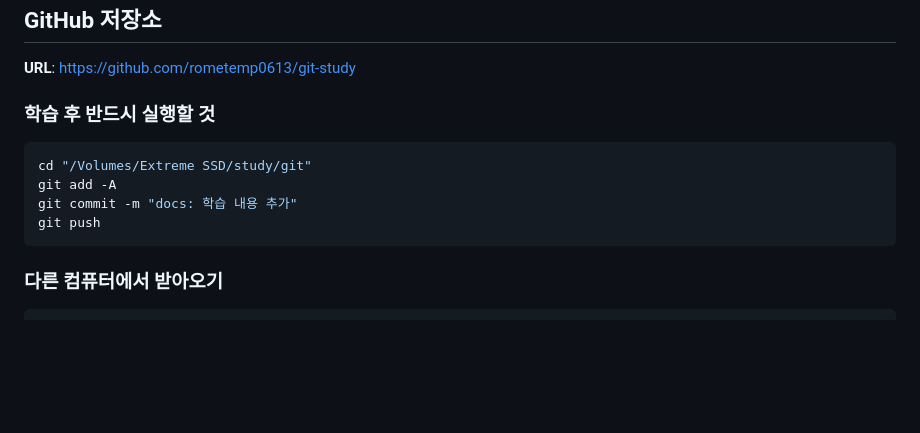
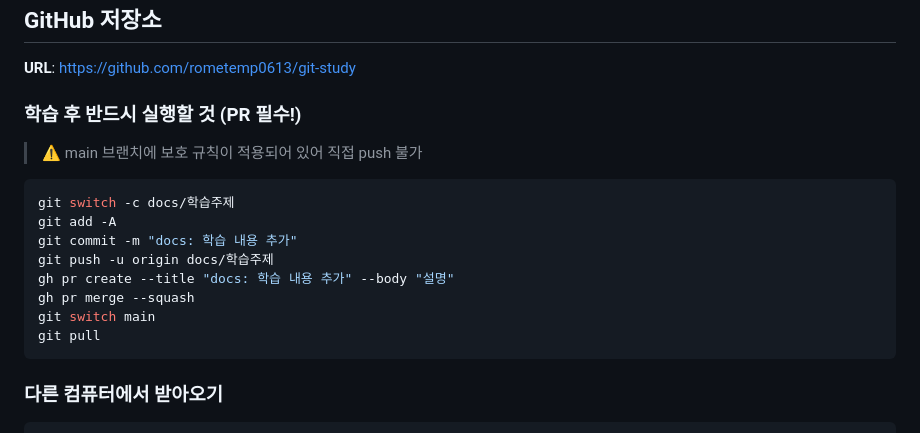
Before and after one commit to rometemp0613/git-study, a Markdown page: README.md, the part around the change. Rendered like a GitHub page; blank space fills up the shorter version.

Commit message:
docs: main 브랜치 보호 규칙 안내 추가 (#8)
Co-authored-by: rometemp0613 <rometemp0613@users.noreply.github.com>

````diff
--- a/README.md
+++ b/README.md
@@ -170,13 +170,19 @@ study/git/
 
 **URL**: https://github.com/rometemp0613/git-study
 
-### 학습 후 반드시 실행할 것
+### 학습 후 반드시 실행할 것 (PR 필수!)
+
+> ⚠️ main 브랜치에 보호 규칙이 적용되어 있어 직접 push 불가
 
 ```bash
-cd "/Volumes/Extreme SSD/study/git"
+git switch -c docs/학습주제
 git add -A
 git commit -m "docs: 학습 내용 추가"
-git push
+git push -u origin docs/학습주제
+gh pr create --title "docs: 학습 내용 추가" --body "설명"
+gh pr merge --squash
+git switch main
+git pull
 ```
 
 ### 다른 컴퓨터에서 받아오기
````
Also changed, not shown: CLAUDE.md (+2 -0 lines).
